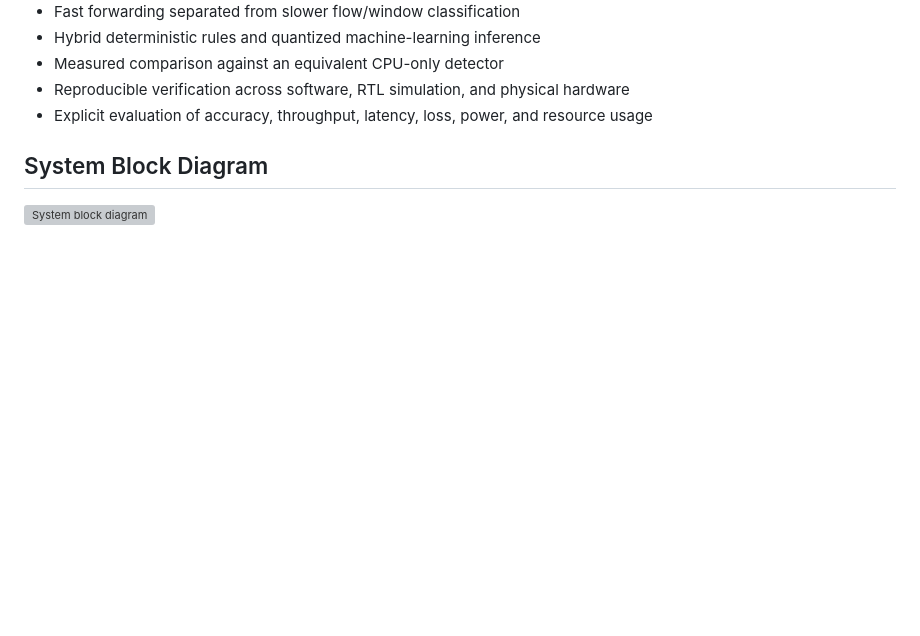
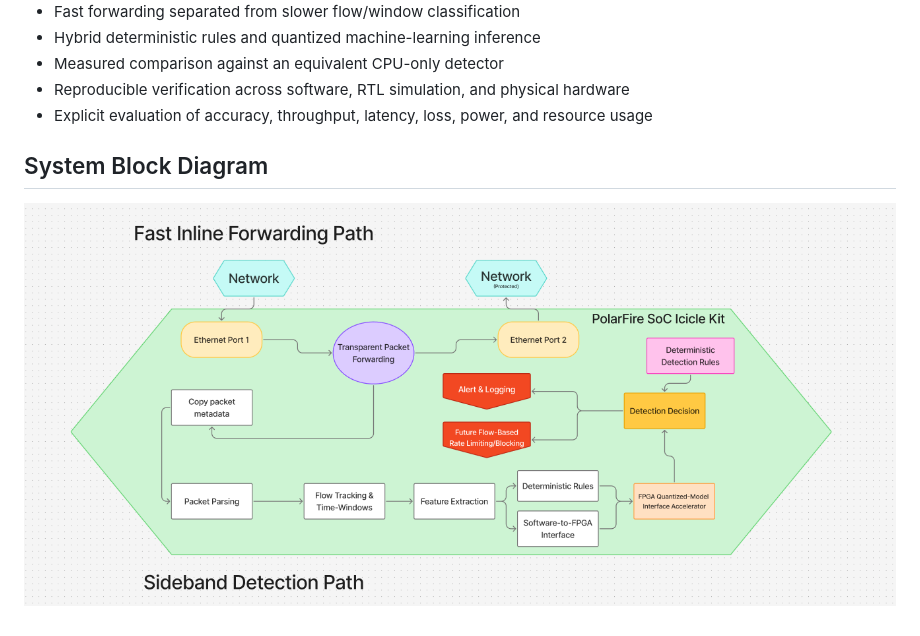
Before and after one commit to radoonts/polarfire-ddos-detector, a Markdown page: docs/project-overview.md, the part around the change. Drawn GitHub-style; pictures changed too: docs/system-block-diagram.png (added); blank space fills up the shorter version; grey boxes are pictures that could not be loaded.

```diff
--- a/docs/project-overview.md
+++ b/docs/project-overview.md
@@ -33,4 +33,4 @@ A successful prototype could show how low-power, reconfigurable hardware can pro
 
 ## System Block Diagram
 
-![System block diagram](system-block-diagram.svg)
+![System block diagram](system-block-diagram.png)
```
Also changed, not shown: README.md (+2 -2 lines), 1 other file.
